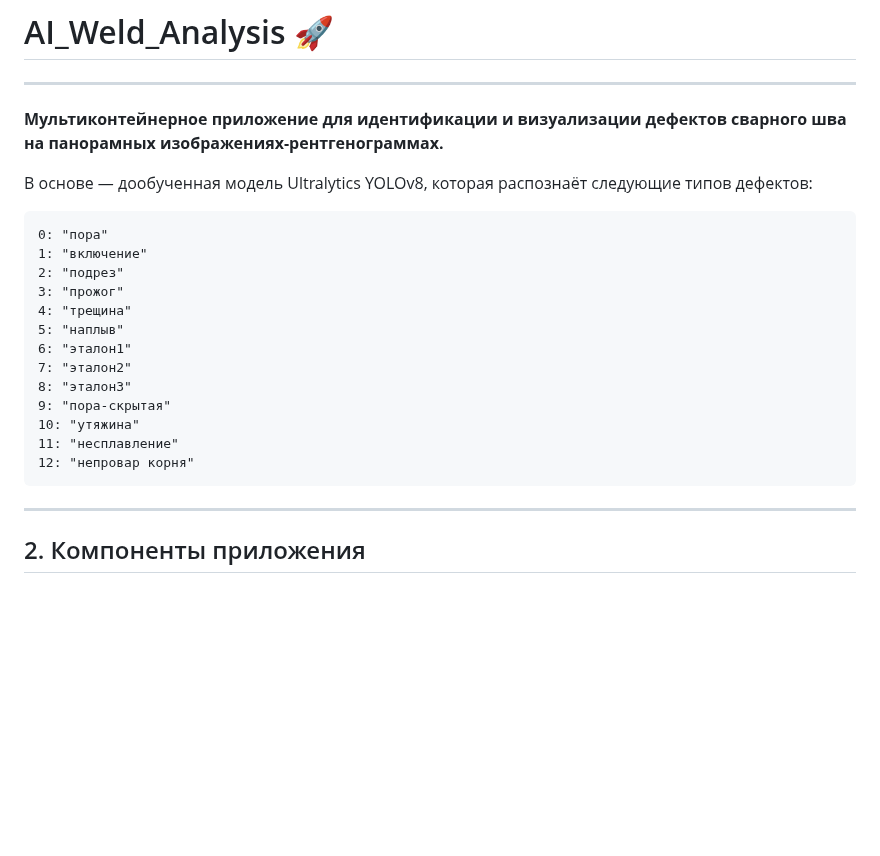
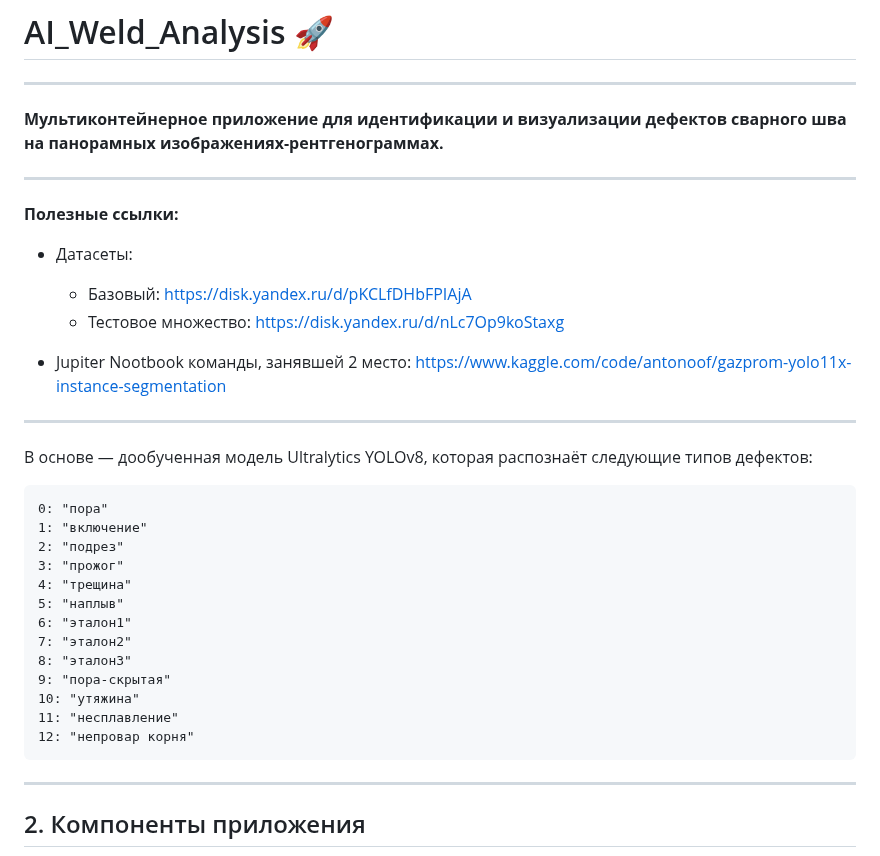
Before and after one commit to EgorSinitsyn/AI_weld_analisys, a Markdown page: README.md, the part around the change. Rendered like a GitHub page; blank space fills up the shorter version.

Commit message:
Дополнил полезными ссылками

```diff
--- a/README.md
+++ b/README.md
@@ -2,6 +2,17 @@
 
 ---
 **Мультиконтейнерное приложение для идентификации и визуализации дефектов сварного шва на панорамных изображениях-рентгенограммах.**
+
+---
+
+**Полезные ссылки:**
+* Датасеты:
+  * Базовый: https://disk.yandex.ru/d/pKCLfDHbFPIAjA
+  * Тестовое множество: https://disk.yandex.ru/d/nLc7Op9koStaxg
+
+* Jupiter Nootbook команды, занявшей 2 место: https://www.kaggle.com/code/antonoof/gazprom-yolo11x-instance-segmentation
+
+---
 
 В основе — дообученная модель Ultralytics YOLOv8, которая распознаёт следующие типов дефектов:
 
@@ -18,7 +29,6 @@
     10: "утяжина"
     11: "несплавление"
     12: "непровар корня"
-
 
 ---
 
```
